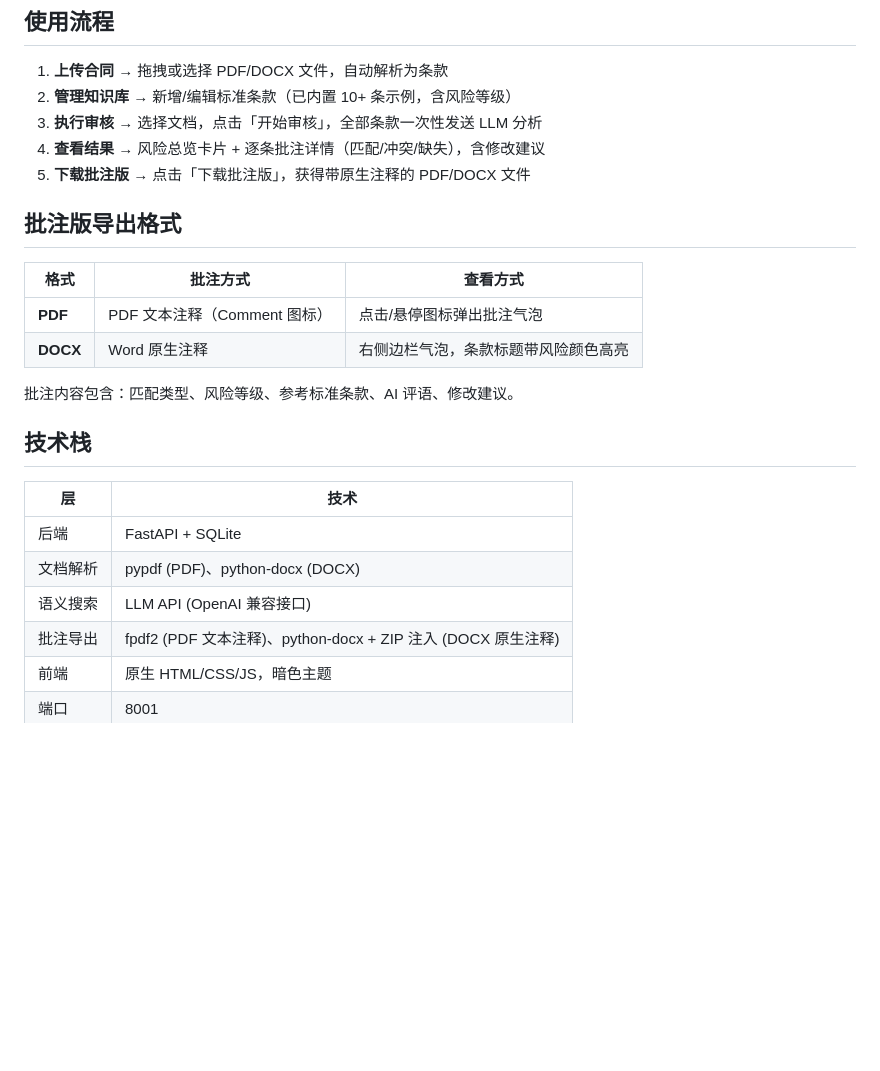
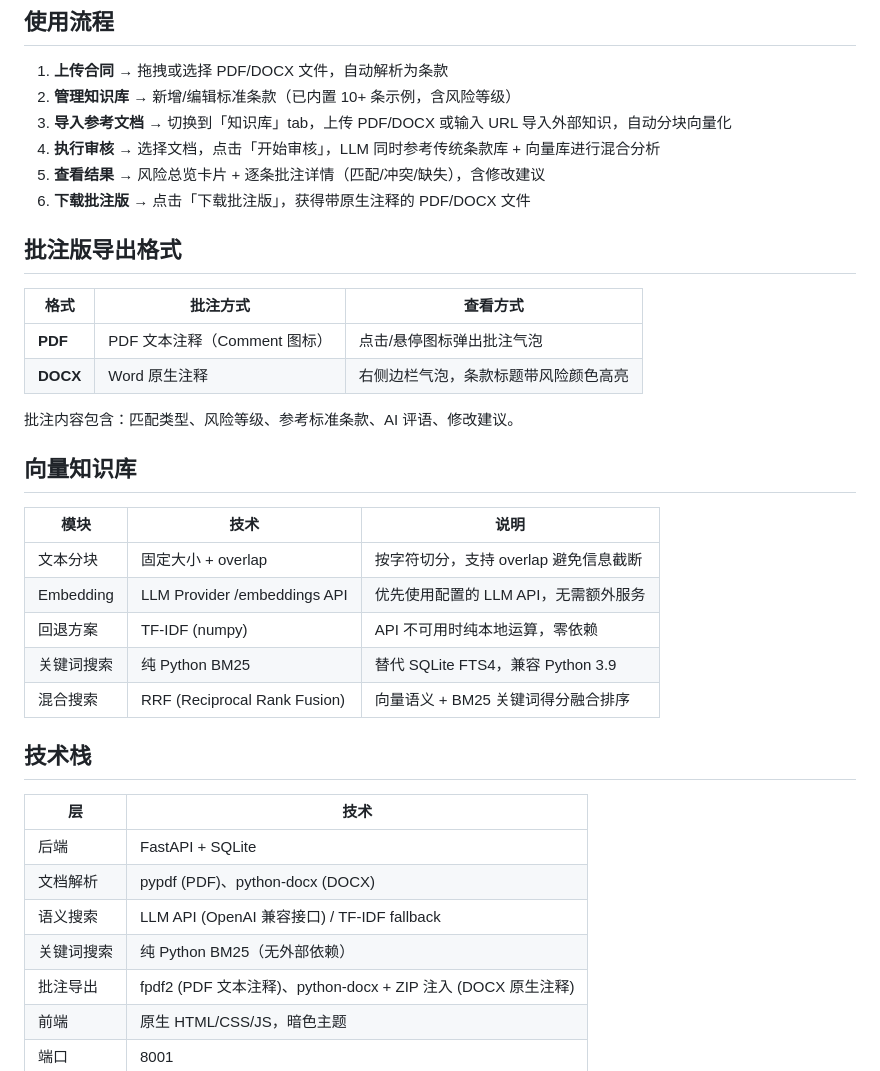
Before and after one commit to Shkddd/contract_note, a Markdown page: README.md, the part around one of its changes. Rendered like a GitHub page; blank space fills up the shorter version.

Commit message:
docs(readme): 更新向量知识库 / 混合搜索 / 导入面板说明

```diff
--- a/README.md
+++ b/README.md
@@ -71,9 +66,10 @@ open http://localhost:8001
 
 1. **上传合同** → 拖拽或选择 PDF/DOCX 文件，自动解析为条款
 2. **管理知识库** → 新增/编辑标准条款（已内置 10+ 条示例，含风险等级）
-3. **执行审核** → 选择文档，点击「开始审核」，全部条款一次性发送 LLM 分析
-4. **查看结果** → 风险总览卡片 + 逐条批注详情（匹配/冲突/缺失），含修改建议
-5. **下载批注版** → 点击「下载批注版」，获得带原生注释的 PDF/DOCX 文件
+3. **导入参考文档** → 切换到「知识库」tab，上传 PDF/DOCX 或输入 URL 导入外部知识，自动分块向量化
+4. **执行审核** → 选择文档，点击「开始审核」，LLM 同时参考传统条款库 + 向量库进行混合分析
+5. **查看结果** → 风险总览卡片 + 逐条批注详情（匹配/冲突/缺失），含修改建议
+6. **下载批注版** → 点击「下载批注版」，获得带原生注释的 PDF/DOCX 文件
 
 ## 批注版导出格式
 
@@ -84,13 +80,24 @@ open http://localhost:8001
 
 批注内容包含：匹配类型、风险等级、参考标准条款、AI 评语、修改建议。
 
+## 向量知识库
+
+| 模块 | 技术 | 说明 |
+|------|------|------|
+| 文本分块 | 固定大小 + overlap | 按字符切分，支持 overlap 避免信息截断 |
+| Embedding | LLM Provider /embeddings API | 优先使用配置的 LLM API，无需额外服务 |
+| 回退方案 | TF-IDF (numpy) | API 不可用时纯本地运算，零依赖 |
+| 关键词搜索 | 纯 Python BM25 | 替代 SQLite FTS4，兼容 Python 3.9 |
+| 混合搜索 | RRF (Reciprocal Rank Fusion) | 向量语义 + BM25 关键词得分融合排序 |
+
 ## 技术栈
 
 | 层 | 技术 |
-|---|---|
+|----|------|
 | 后端 | FastAPI + SQLite |
 | 文档解析 | pypdf (PDF)、python-docx (DOCX) |
-| 语义搜索 | LLM API (OpenAI 兼容接口) |
+| 语义搜索 | LLM API (OpenAI 兼容接口) / TF-IDF fallback |
+| 关键词搜索 | 纯 Python BM25（无外部依赖） |
 | 批注导出 | fpdf2 (PDF 文本注释)、python-docx + ZIP 注入 (DOCX 原生注释) |
 | 前端 | 原生 HTML/CSS/JS，暗色主题 |
 | 端口 | 8001 |
```
Also changed, not shown: other parts of README.md (+8 -13 lines).
